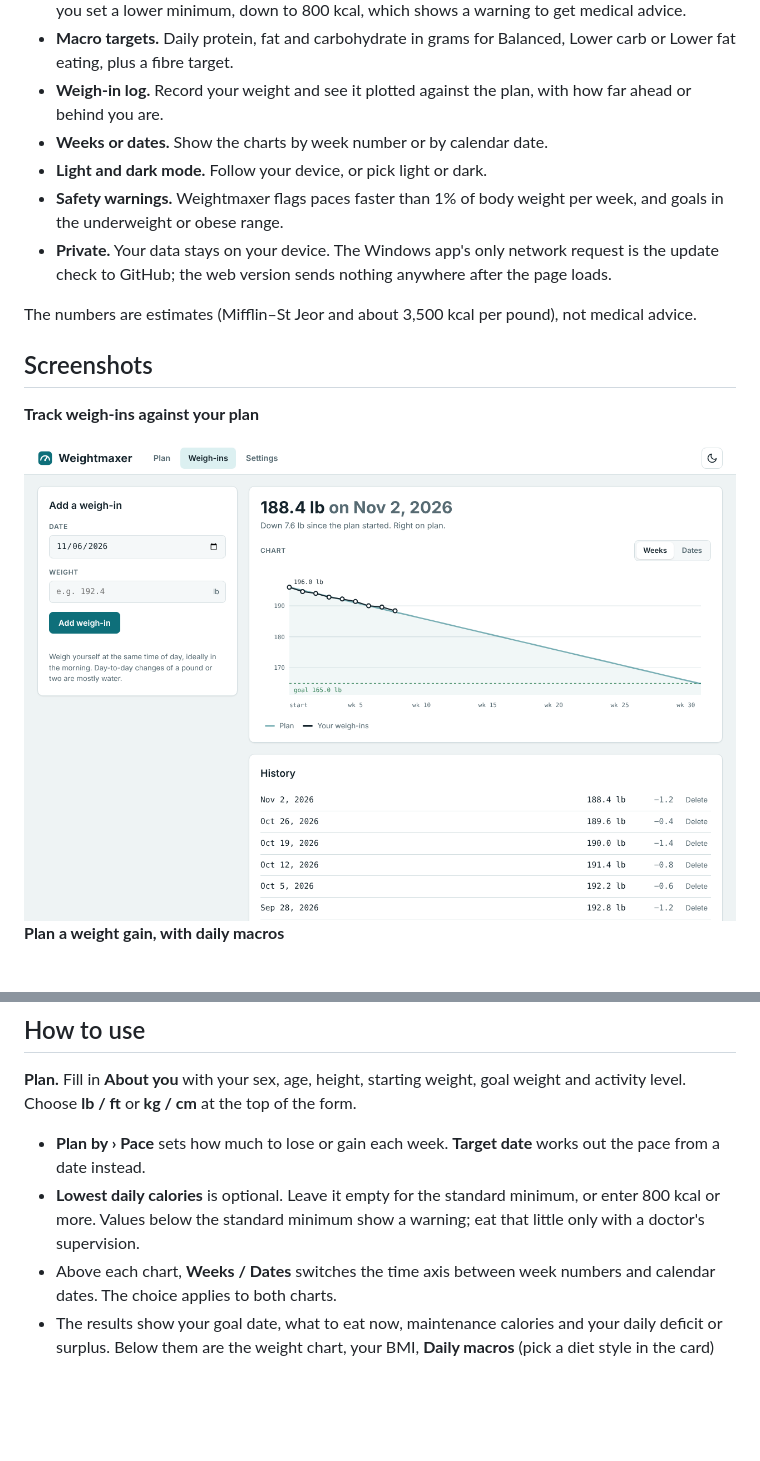
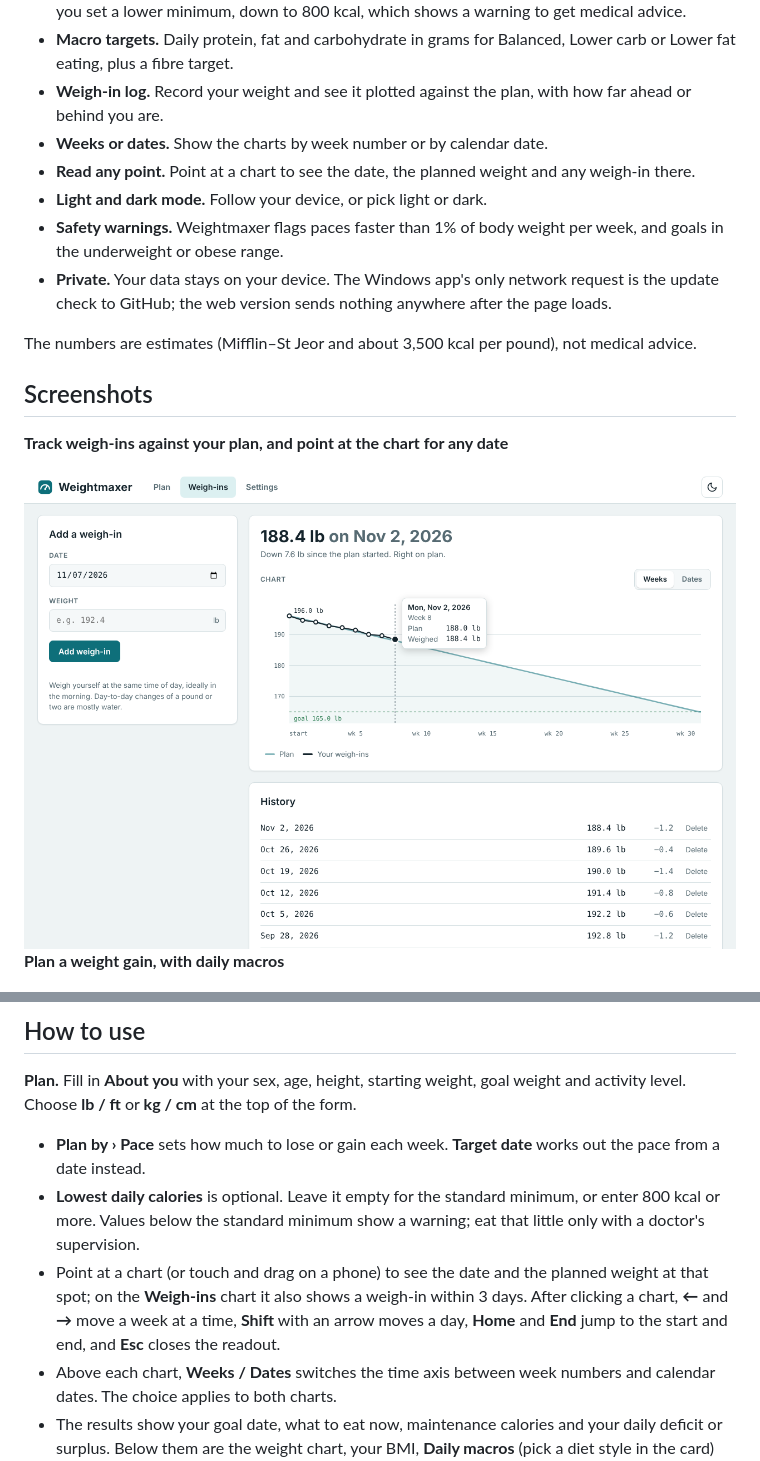
Before and after one commit to TechSavage1989/weightmaxer, a Markdown page: README.md, 2 parts joined by grey strips. Drawn GitHub-style; pictures changed too: docs/images/weigh-ins.png; blank space fills up the shorter version.

```diff
--- a/README.md
+++ b/README.md
@@ -23,6 +23,7 @@ Weightmaxer is a small Windows app, also available as a [web version](https://we
 - **Macro targets.** Daily protein, fat and carbohydrate in grams for Balanced, Lower carb or Lower fat eating, plus a fibre target.
 - **Weigh-in log.** Record your weight and see it plotted against the plan, with how far ahead or behind you are.
 - **Weeks or dates.** Show the charts by week number or by calendar date.
+- **Read any point.** Point at a chart to see the date, the planned weight and any weigh-in there.
 - **Light and dark mode.** Follow your device, or pick light or dark.
 - **Safety warnings.** Weightmaxer flags paces faster than 1% of body weight per week, and goals in the underweight or obese range.
 - **Private.** Your data stays on your device. The Windows app's only network request is the update check to GitHub; the web version sends nothing anywhere after the page loads.
@@ -31,7 +32,7 @@ The numbers are estimates (Mifflin–St Jeor and about 3,500 kcal per pound), no
 
 ## Screenshots
 
-**Track weigh-ins against your plan**
+**Track weigh-ins against your plan, and point at the chart for any date**
 
 <img src="docs/images/weigh-ins.png" width="900" alt="Weigh-ins view with nine entries plotted against the planned weight line">
 
@@ -72,6 +73,7 @@ Automated tests run on GitHub's Windows Server machines. Testing by hand on Wind
 **Plan.** Fill in **About you** with your sex, age, height, starting weight, goal weight and activity level. Choose **lb / ft** or **kg / cm** at the top of the form.
 - **Plan by › Pace** sets how much to lose or gain each week. **Target date** works out the pace from a date instead.
 - **Lowest daily calories** is optional. Leave it empty for the standard minimum, or enter 800 kcal or more. Values below the standard minimum show a warning; eat that little only with a doctor's supervision.
+- Point at a chart (or touch and drag on a phone) to see the date and the planned weight at that spot; on the **Weigh-ins** chart it also shows a weigh-in within 3 days. After clicking a chart, **←** and **→** move a week at a time, **Shift** with an arrow moves a day, **Home** and **End** jump to the start and end, and **Esc** closes the readout.
 - Above each chart, **Weeks / Dates** switches the time axis between week numbers and calendar dates. The choice applies to both charts.
 - The results show your goal date, what to eat now, maintenance calories and your daily deficit or surplus. Below them are the weight chart, your BMI, **Daily macros** (pick a diet style in the card) and the week-by-week **Calorie schedule**.
 
```
Also changed, not shown: AGENTS.md (+4 -0 lines), DEVELOPMENT_HANDOFF.md (+11 -1 lines), docs/releases/1.2.0.md (added, +7 -0 lines), 6 other files.
